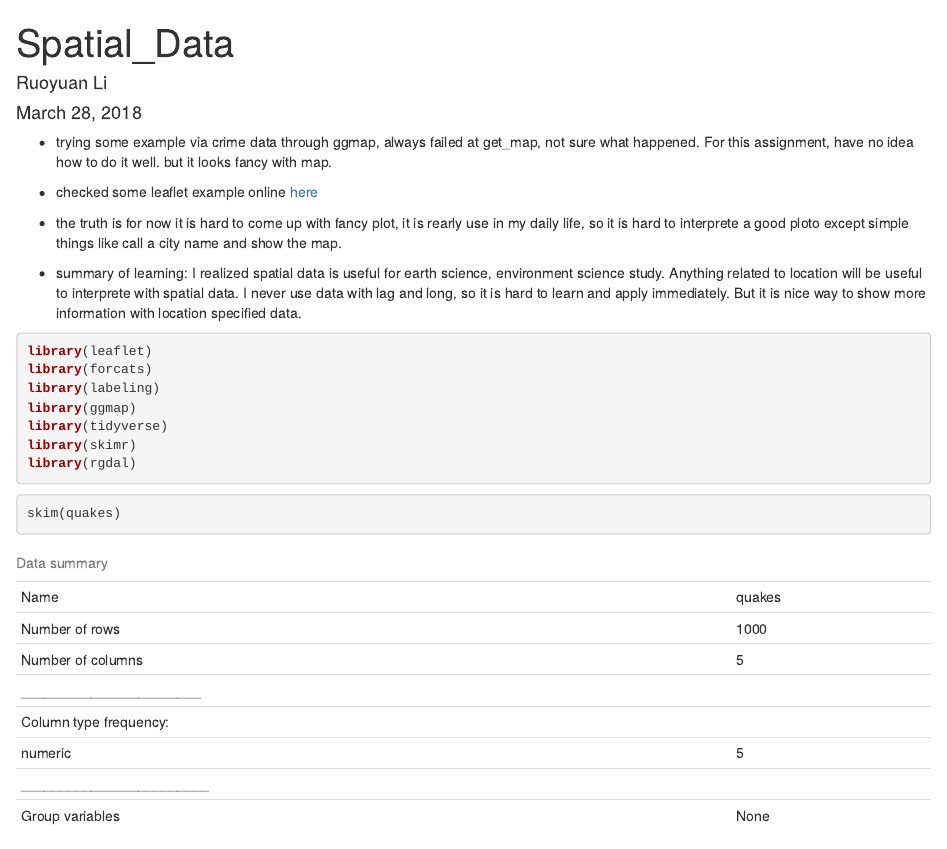
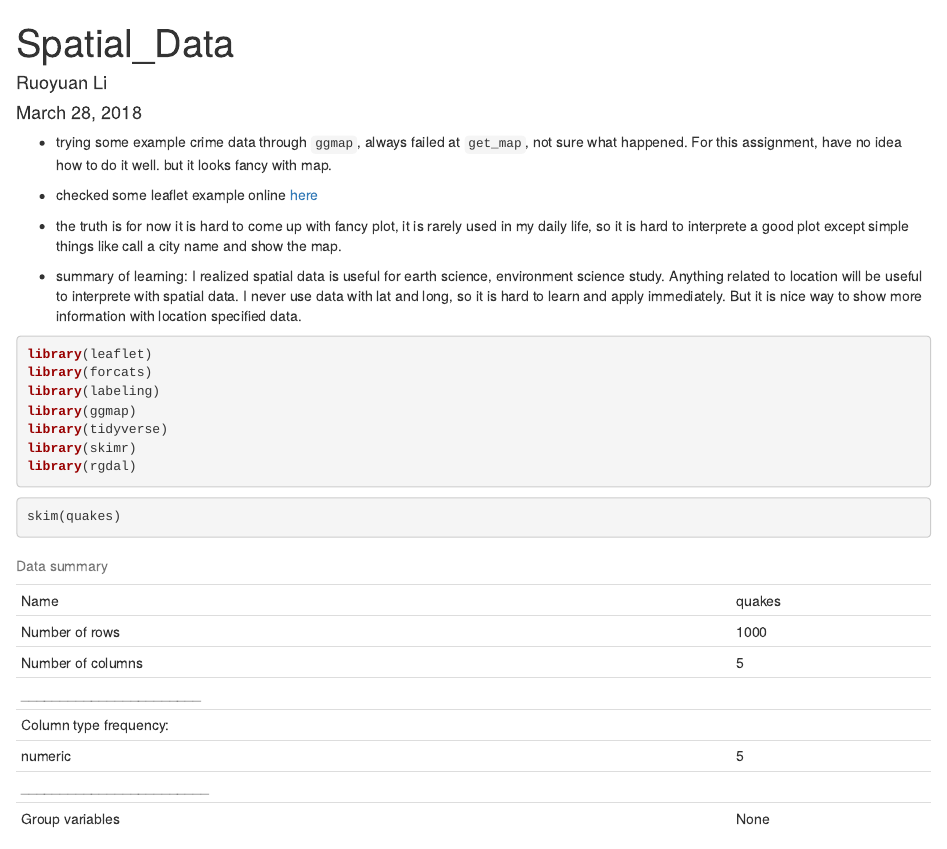
Before and after one commit to boniu86/stats744, an R Markdown document (hw6/hw6.Rmd): the page in a window 1100 px wide, from its top. Rendered offline with R 4.5, knitr and Pandoc, with nearby package versions; some code elsewhere in the file could not run offline.

Commit message:
BMB notes on HW

````diff
--- a/hw6/hw6.Rmd
+++ b/hw6/hw6.Rmd
@@ -5,14 +5,13 @@ date: "March 28, 2018"
 output: html_document
 ---
 
-* trying some example via crime data through ggmap, always failed at get_map, not sure what happened. For this assignment, have no idea how to do it well. but it looks fancy with map.
+* trying some example crime data through `ggmap`, always failed at `get_map`, not sure what happened. For this assignment, have no idea how to do it well. but it looks fancy with map.
 
 * checked some leaflet example online [here](https://rstudio.github.io/leaflet/showhide.html)
 
-* the truth is for now it is hard to come up with fancy plot, it is rearly use in my daily life, so it is hard to interprete a good ploto except simple things like call a city name and show the map.
+* the truth is for now it is hard to come up with fancy plot, it is rarely used in my daily life, so it is hard to interprete a good plot except simple things like call a city name and show the map.
 
-
-* summary of learning: I realized spatial data is useful for earth science, environment science study. Anything related to location will be useful to interprete with spatial data. I never use data with lag and long, so it is hard to learn and apply immediately. But it is nice way to show more information with location specified data.
+* summary of learning: I realized spatial data is useful for earth science, environment science study. Anything related to location will be useful to interprete with spatial data. I never use data with lat and long, so it is hard to learn and apply immediately. But it is nice way to show more information with location specified data.
 
 
 ```{r message=FALSE}
````
Also changed, not shown: hw5/hw5_interactive_plot.Rmd (+4 -2 lines), hw6/hw6.Rmd (9 more changed lines).
